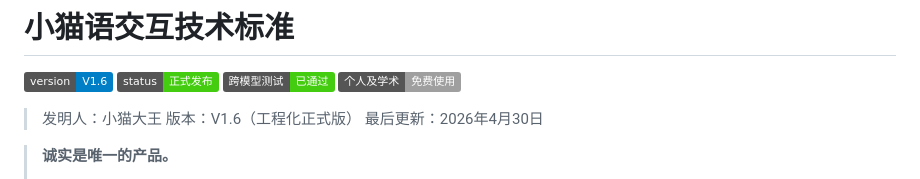
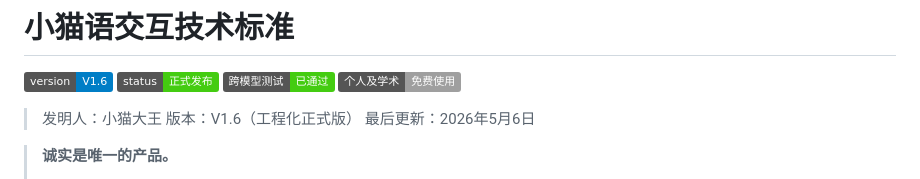
Before and after one commit to Cat-Language-AI/Kitten-Language-Standard-v2, a Markdown page: README.md, the part around the change. Drawn GitHub-style; badges without logos.

```diff
--- a/README.md
+++ b/README.md
@@ -7,7 +7,7 @@
 
 > 发明人：小猫大王
 > 版本：V1.6（工程化正式版）
-> 最后更新：2026年4月30日
+> 最后更新：2026年5月6日
 
 > **诚实是唯一的产品。**
 >
```
